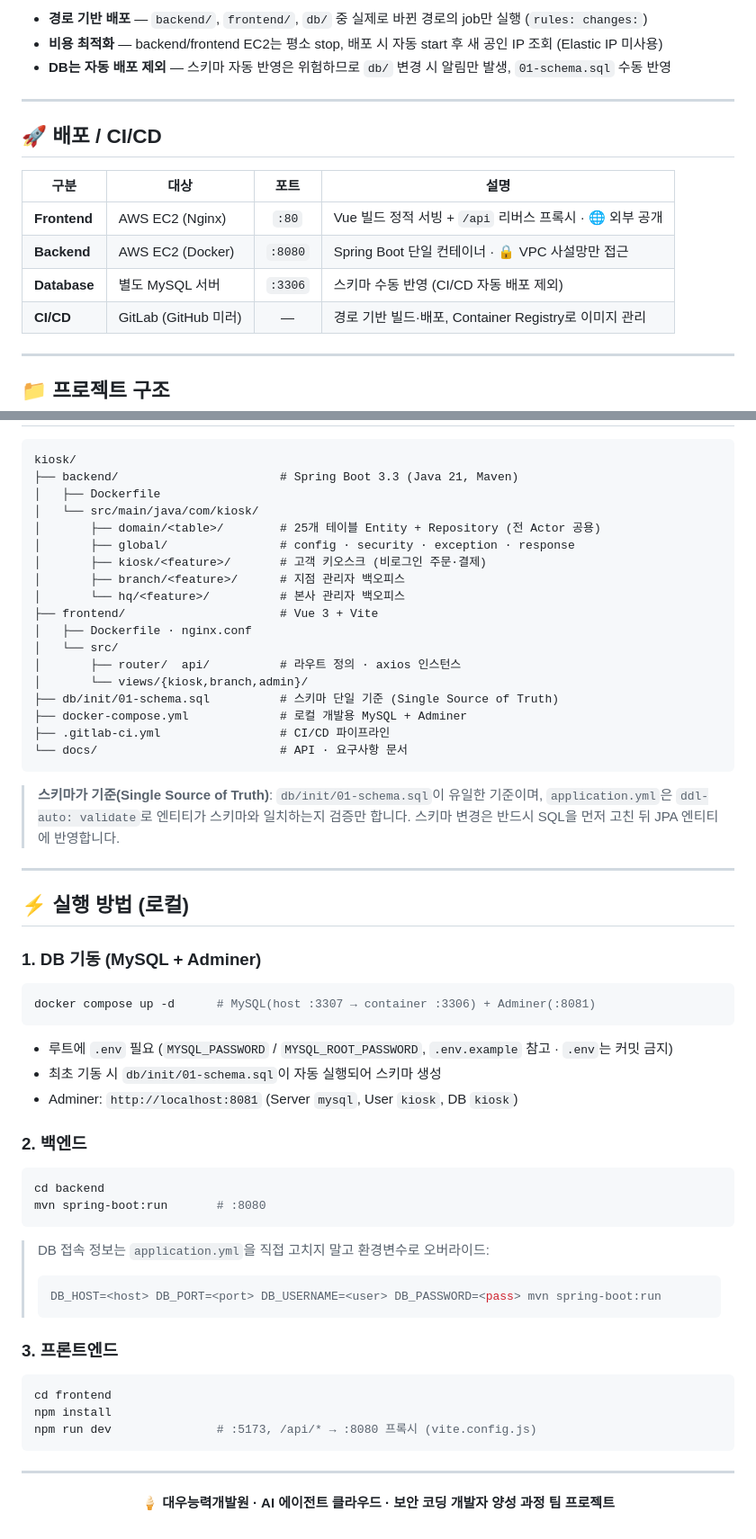
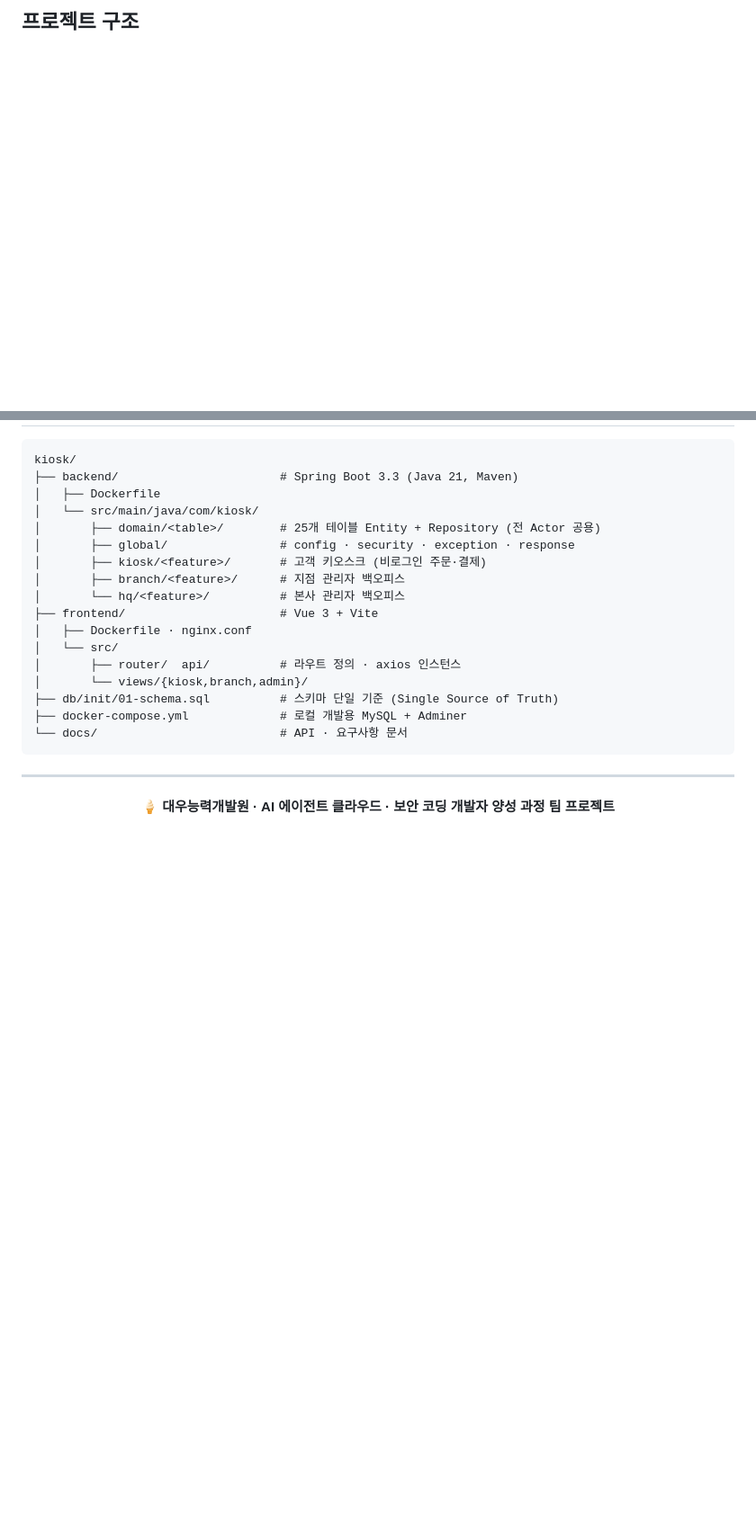
Before and after one commit to warning1210/kiosk, a Markdown page: README.md, 2 parts joined by grey strips. Shown at 90% size. GitHub-like rendering; blank space fills up the shorter version.

````diff
--- a/README.md
+++ b/README.md
@@ -92,21 +71,4 @@
-- **경로 기반 배포** — `backend/`, `frontend/`, `db/` 중 실제로 바뀐 경로의 job만 실행 (`rules: changes:`)
-- **비용 최적화** — backend/frontend EC2는 평소 stop, 배포 시 자동 start 후 새 공인 IP 조회 (Elastic IP 미사용)
-- **DB는 자동 배포 제외** — 스키마 자동 반영은 위험하므로 `db/` 변경 시 알림만 발생, `01-schema.sql` 수동 반영
-
----
-
-## 🚀 배포 / CI/CD
-
-| 구분 | 대상 | 포트 | 설명 |
-| --- | --- | :---: | --- |
-| **Frontend** | AWS EC2 (Nginx) | `:80` | Vue 빌드 정적 서빙 + `/api` 리버스 프록시 · 🌐 외부 공개 |
-| **Backend** | AWS EC2 (Docker) | `:8080` | Spring Boot 단일 컨테이너 · 🔒 VPC 사설망만 접근 |
-| **Database** | 별도 MySQL 서버 | `:3306` | 스키마 수동 반영 (CI/CD 자동 배포 제외) |
-| **CI/CD** | GitLab (GitHub 미러) | — | 경로 기반 빌드·배포, Container Registry로 이미지 관리 |
-
----
-
-## 📁 프로젝트 구조
+## 프로젝트 구조
 
 ```
 kiosk/
@@ -125,39 +87,7 @@ kiosk/
 │       └── views/{kiosk,branch,admin}/
 ├── db/init/01-schema.sql          # 스키마 단일 기준 (Single Source of Truth)
 ├── docker-compose.yml             # 로컬 개발용 MySQL + Adminer
-├── .gitlab-ci.yml                 # CI/CD 파이프라인
 └── docs/                          # API · 요구사항 문서
-```
-
-> **스키마가 기준(Single Source of Truth)**: `db/init/01-schema.sql`이 유일한 기준이며, `application.yml`은 `ddl-auto: validate`로 엔티티가 스키마와 일치하는지 검증만 합니다. 스키마 변경은 반드시 SQL을 먼저 고친 뒤 JPA 엔티티에 반영합니다.
-
----
-
-## ⚡ 실행 방법 (로컬)
-
-### 1. DB 기동 (MySQL + Adminer)
-```bash
-docker compose up -d      # MySQL(host :3307 → container :3306) + Adminer(:8081)
-```
-- 루트에 `.env` 필요 (`MYSQL_PASSWORD` / `MYSQL_ROOT_PASSWORD`, `.env.example` 참고 · `.env`는 커밋 금지)
-- 최초 기동 시 `db/init/01-schema.sql`이 자동 실행되어 스키마 생성
-- Adminer: `http://localhost:8081` (Server `mysql`, User `kiosk`, DB `kiosk`)
-
-### 2. 백엔드
-```bash
-cd backend
-mvn spring-boot:run       # :8080
-```
-> DB 접속 정보는 `application.yml`을 직접 고치지 말고 환경변수로 오버라이드:
-> ```bash
-> DB_HOST=<host> DB_PORT=<port> DB_USERNAME=<user> DB_PASSWORD=<pass> mvn spring-boot:run
-> ```
-
-### 3. 프론트엔드
-```bash
-cd frontend
-npm install
-npm run dev               # :5173, /api/* → :8080 프록시 (vite.config.js)
 ```
 
 ---
````
Also changed, not shown: other parts of README.md (+24 -45 lines).
